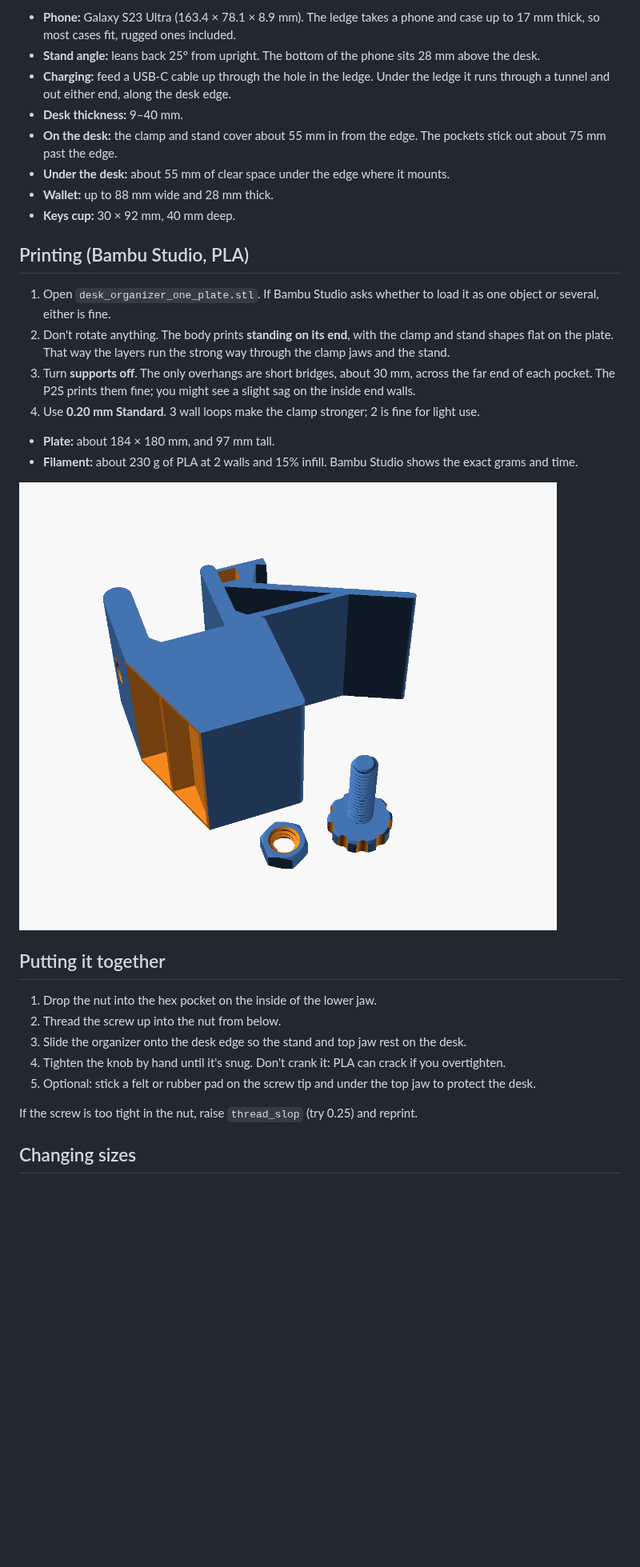
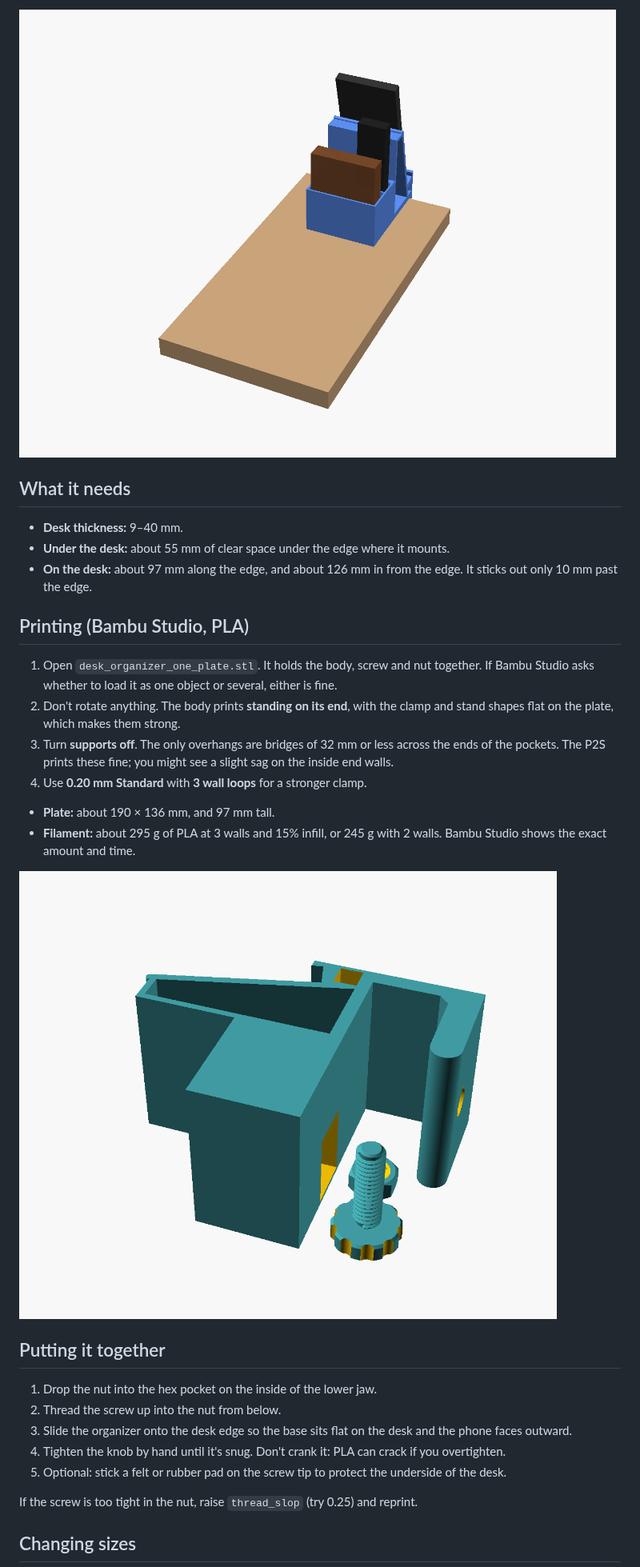
Before and after one commit to 3couch-alt/Work, a Markdown page: desk-organizer/README.md, the part around one of its changes. Shown at 80% size. Rendered like a GitHub page; pictures changed too: desk-organizer/preview_from_desk.png (added), desk-organizer/preview_print.png; blank space fills up the shorter version.

```diff
--- a/desk-organizer/README.md
+++ b/desk-organizer/README.md
@@ -24,22 +26,21 @@ The design is the same for both sides of the desk, so there's only one STL.
 
-- **Phone:** Galaxy S23 Ultra (163.4 × 78.1 × 8.9 mm). The ledge takes a phone and case up to 17 mm thick, so most cases fit, rugged ones included.
-- **Stand angle:** leans back 25° from upright. The bottom of the phone sits 28 mm above the desk.
-- **Charging:** feed a USB-C cable up through the hole in the ledge. Under the ledge it runs through a tunnel and out either end, along the desk edge.
+![Seen from your chair](preview_from_desk.png)
+
+## What it needs
+
 - **Desk thickness:** 9–40 mm.
-- **On the desk:** the clamp and stand cover about 55 mm in from the edge. The pockets stick out about 75 mm past the edge.
 - **Under the desk:** about 55 mm of clear space under the edge where it mounts.
-- **Wallet:** up to 88 mm wide and 28 mm thick.
-- **Keys cup:** 30 × 92 mm, 40 mm deep.
+- **On the desk:** about 97 mm along the edge, and about 126 mm in from the edge. It sticks out only 10 mm past the edge.
 
 ## Printing (Bambu Studio, PLA)
 
-1. Open `desk_organizer_one_plate.stl`. If Bambu Studio asks whether to load it as one object or several, either is fine.
-2. Don't rotate anything. The body prints **standing on its end**, with the clamp and stand shapes flat on the plate. That way the layers run the strong way through the clamp jaws and the stand.
-3. Turn **supports off**. The only overhangs are short bridges, about 30 mm, across the far end of each pocket. The P2S prints them fine; you might see a slight sag on the inside end walls.
-4. Use **0.20 mm Standard**. 3 wall loops make the clamp stronger; 2 is fine for light use.
+1. Open `desk_organizer_one_plate.stl`. It holds the body, screw and nut together. If Bambu Studio asks whether to load it as one object or several, either is fine.
+2. Don't rotate anything. The body prints **standing on its end**, with the clamp and stand shapes flat on the plate, which makes them strong.
+3. Turn **supports off**. The only overhangs are bridges of 32 mm or less across the ends of the pockets. The P2S prints these fine; you might see a slight sag on the inside end walls.
+4. Use **0.20 mm Standard** with **3 wall loops** for a stronger clamp.
 
-- **Plate:** about 184 × 180 mm, and 97 mm tall.
-- **Filament:** about 230 g of PLA at 2 walls and 15% infill. Bambu Studio shows the exact grams and time.
+- **Plate:** about 190 × 136 mm, and 97 mm tall.
+- **Filament:** about 295 g of PLA at 3 walls and 15% infill, or 245 g with 2 walls. Bambu Studio shows the exact amount and time.
 
 ![Print plate](preview_print.png)
 
@@ -47,9 +48,9 @@ The design is the same for both sides of the desk, so there's only one STL.
 
 1. Drop the nut into the hex pocket on the inside of the lower jaw.
 2. Thread the screw up into the nut from below.
-3. Slide the organizer onto the desk edge so the stand and top jaw rest on the desk.
+3. Slide the organizer onto the desk edge so the base sits flat on the desk and the phone faces outward.
 4. Tighten the knob by hand until it's snug. Don't crank it: PLA can crack if you overtighten.
-5. Optional: stick a felt or rubber pad on the screw tip and under the top jaw to protect the desk.
+5. Optional: stick a felt or rubber pad on the screw tip to protect the underside of the desk.
 
 If the screw is too tight in the nut, raise `thread_slop` (try 0.25) and reprint.
 
```
Also changed, not shown: other parts of desk-organizer/README.md (+17 -14 lines), desk-organizer/preview_from_bed.png (added), desk-organizer/preview_front.png (deleted), desk-organizer/preview_side.png, 2 other files.
